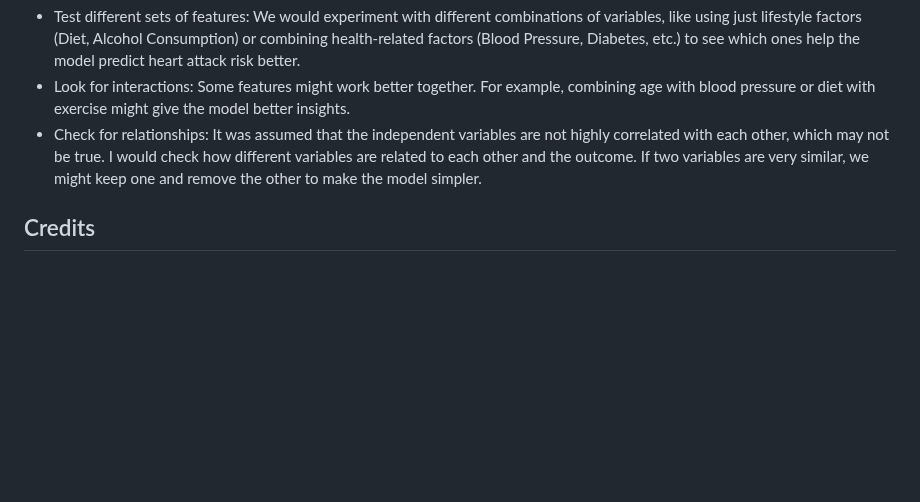
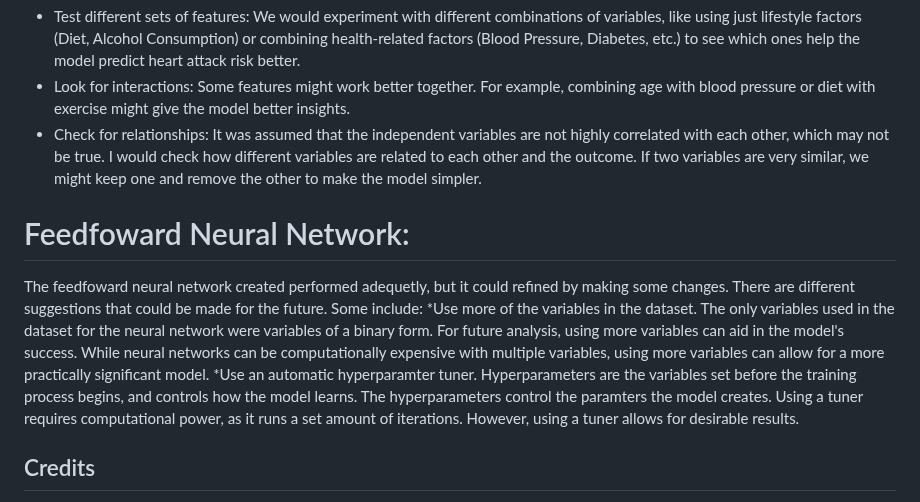
Before and after one commit to amberbcastro/Heart-Attack-Prediction, a Markdown page: README.md, the part around the change. GitHub-like rendering; blank space fills up the shorter version.

```diff
--- a/README.md
+++ b/README.md
@@ -142,6 +142,10 @@ Although the logistic model did not have the best performance, it could be impro
 * Look for interactions: Some features might work better together. For example, combining age with blood pressure or diet with exercise might give the model better insights.
 * Check for relationships: It was assumed that the independent variables are not highly correlated with each other, which may not be true. I would check how different variables are related to each other and the outcome. If two variables are very similar, we might keep one and remove the other to make the model simpler.
 
+# Feedfoward Neural Network:
+The feedfoward neural network created performed adequetly, but it could refined by making some changes. There are different suggestions that could be made for the future. Some include:
+*Use more of the variables in the dataset. The only variables used in the dataset for the neural network were variables of a binary form. For future analysis, using more variables can aid in the model's success. While neural networks can be computationally expensive with multiple variables, using more variables can allow for a more practically significant model.
+*Use an automatic hyperparamter tuner. Hyperparameters are the variables set before the training process begins, and controls how the model learns. The hyperparameters control the paramters the model creates. Using a tuner requires computational power, as it runs a set amount of iterations. However, using a tuner allows for desirable results.
 
 ## Credits
 * Amber Castro -
```
